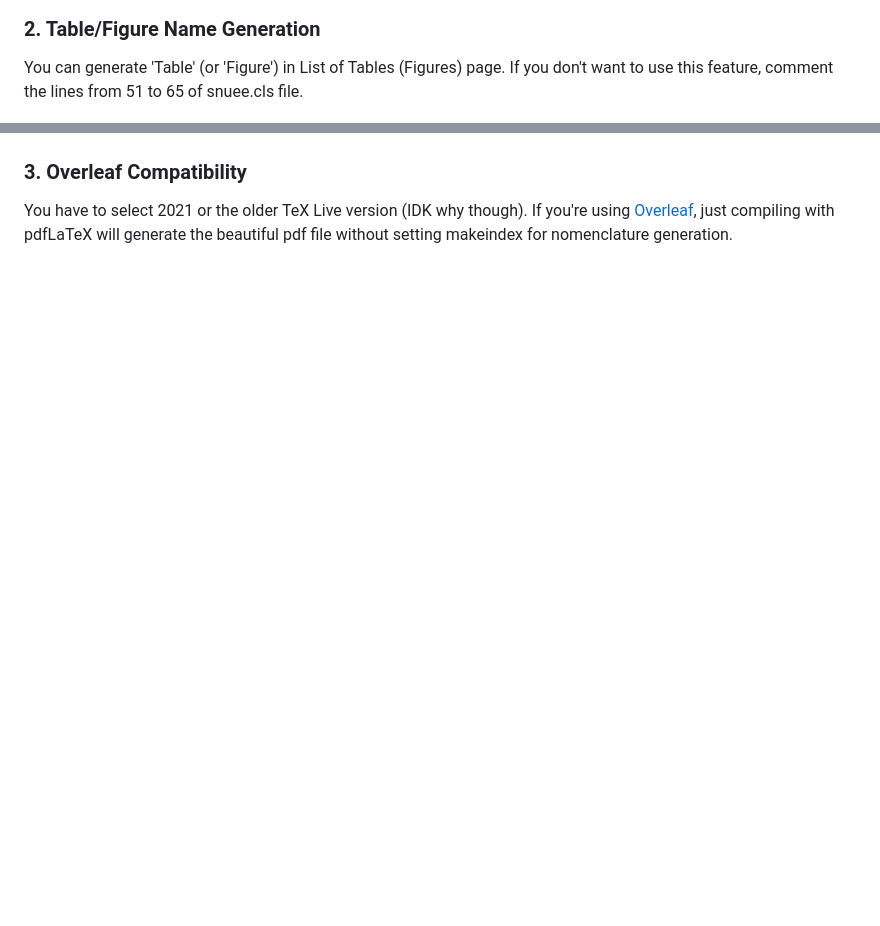
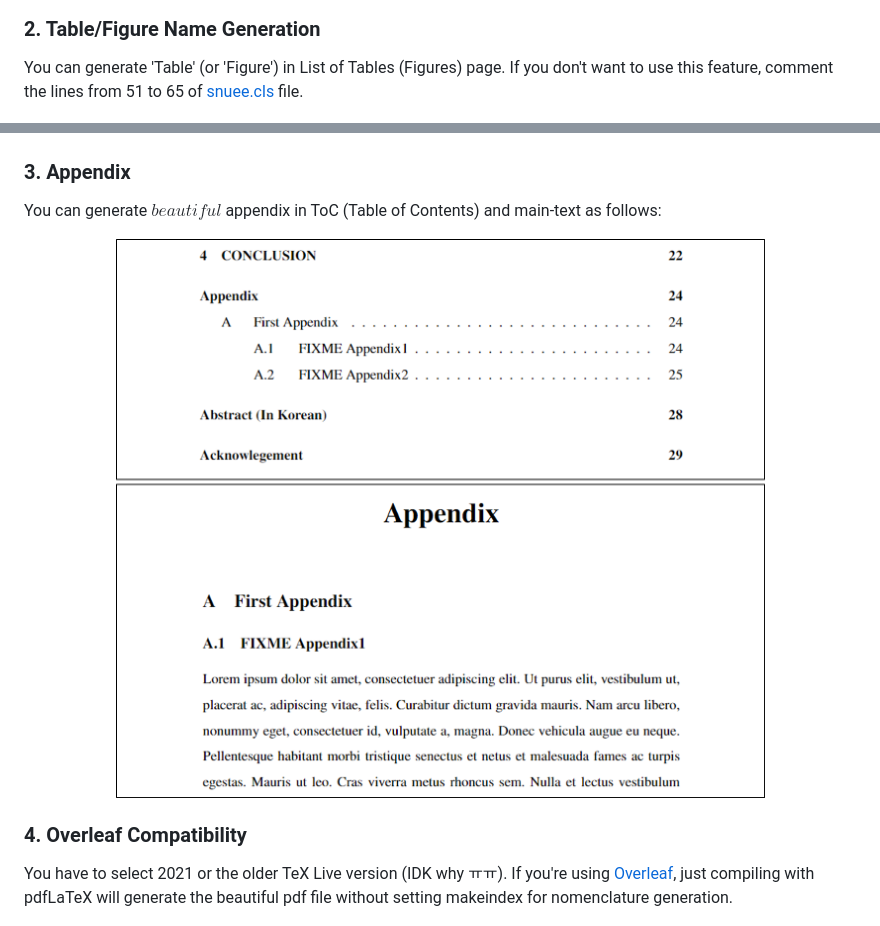
Before and after one commit to WhenTheyCry96/thesis_template_SNU, a Markdown page: README.md, 2 parts joined by grey strips. GitHub-like rendering; pictures changed too: README_appendix.png (added); blank space fills up the shorter version.

Commit message:
appendix updated

```diff
--- a/README.md
+++ b/README.md
@@ -17,13 +17,19 @@ You have to compile the tex file with makeindex as follows:
    </p>
 
 ### 2. Table/Figure Name Generation
-You can generate 'Table' (or 'Figure') in List of Tables (Figures) page. If you don't want to use this feature, comment the lines from 51 to 65 of snuee.cls file.
+You can generate 'Table' (or 'Figure') in List of Tables (Figures) page. If you don't want to use this feature, comment the lines from 51 to 65 of [snuee.cls](./format_latex/snuee.cls) file.
    <p align="center">
      <img src="README_figuretable_name.png" width="800" />
    </p>
 
-### 3. Overleaf Compatibility
-You have to select 2021 or the older TeX Live version (IDK why though). If you're using [Overleaf](https://www.overleaf.com/), just compiling with pdfLaTeX will generate the beautiful pdf file without setting makeindex for nomenclature generation.
+### 3. Appendix
+You can generate $beautiful$ appendix in ToC (Table of Contents) and main-text as follows:
+   <p align="center">
+     <img src="README_appendix.png" width="800" />
+   </p>
+
+### 4. Overleaf Compatibility
+You have to select 2021 or the older TeX Live version (IDK why ㅠㅠ). If you're using [Overleaf](https://www.overleaf.com/), just compiling with pdfLaTeX will generate the beautiful pdf file without setting makeindex for nomenclature generation.
    <p align="center">
      <img src="README_overleaf_texlive2021.png" width="800" />
    </p>
```
Also changed, not shown: 10 other files.
